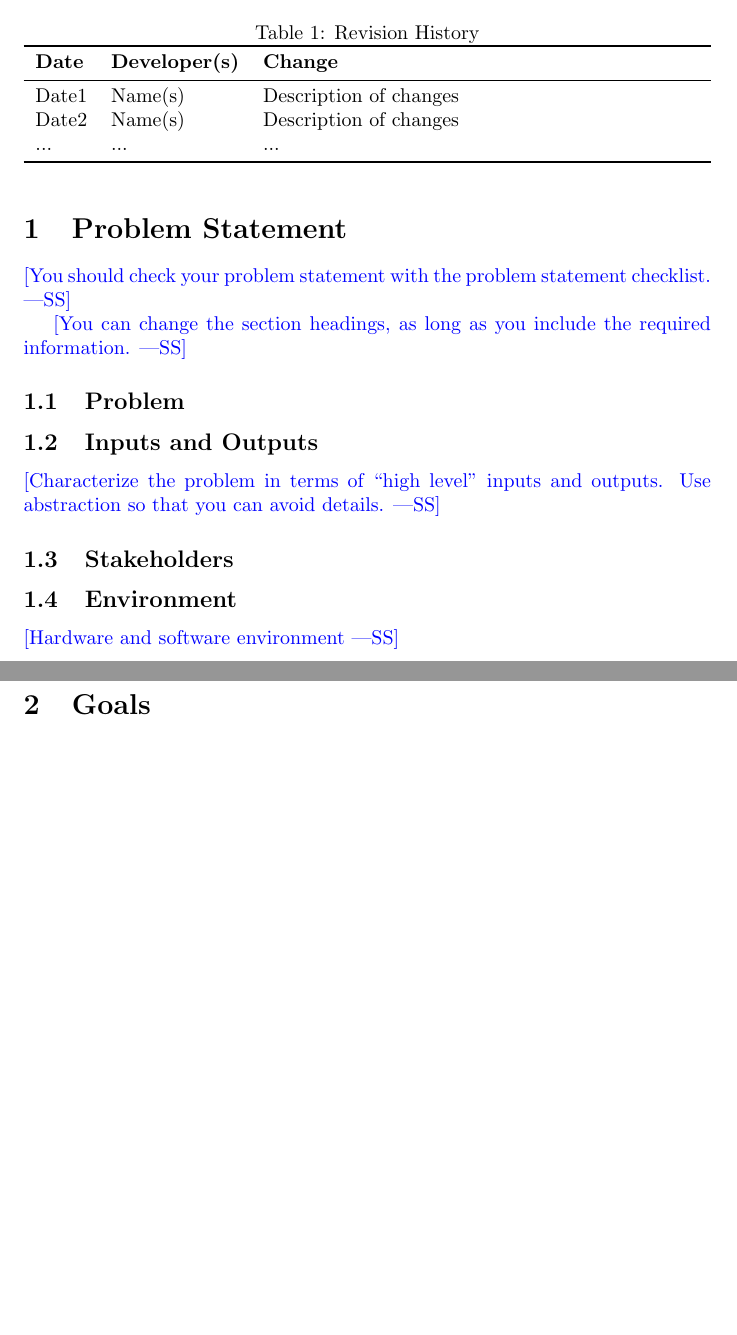
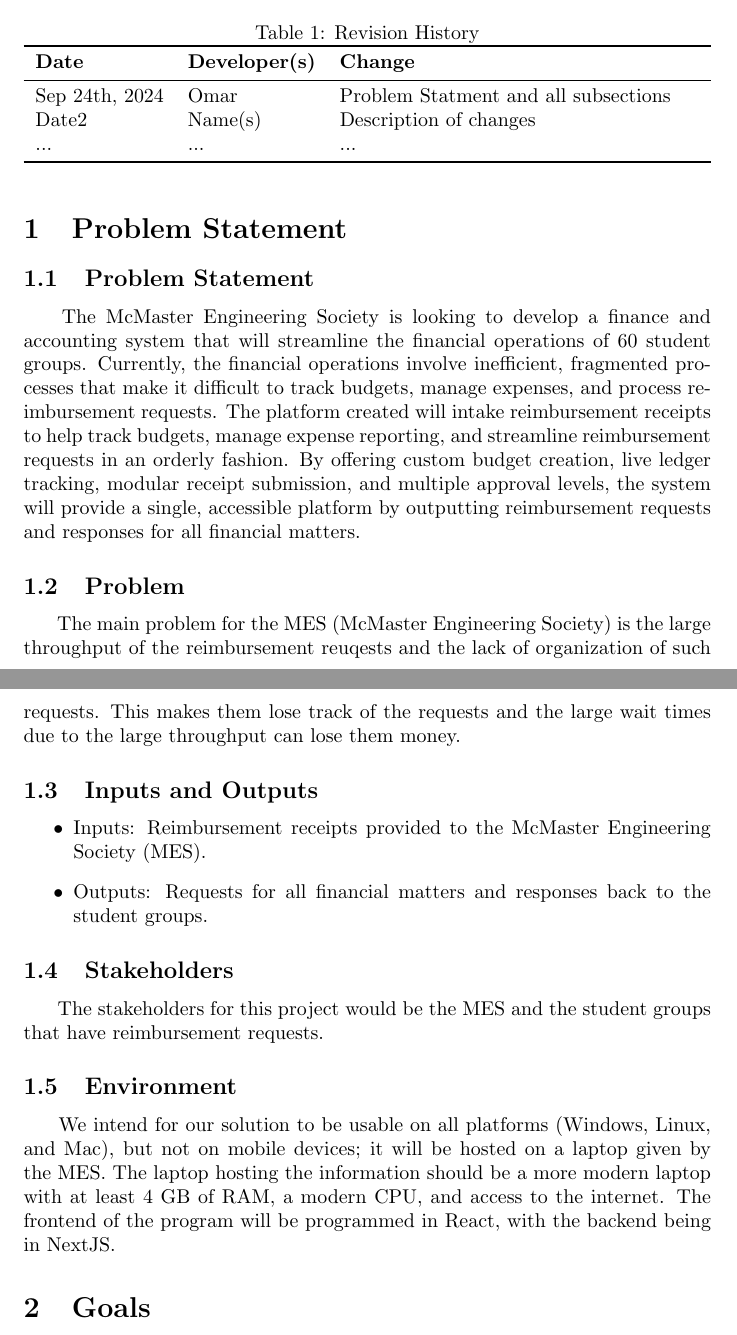
Before and after one commit to Housam2020/MES-ERP, a LaTeX document (docs/ProblemStatementAndGoals/ProblemStatement.tex): two parts of pages 1 and 2 of 3, joined at a grey line, cut so that both start at the same text, the shorter picture padded with empty space. Compiled offline with pdfLaTeX.

Commit message:
Problem statement and enviornment completed

```diff
--- a/docs/ProblemStatementAndGoals/ProblemStatement.tex
+++ b/docs/ProblemStatementAndGoals/ProblemStatement.tex
@@ -22,7 +22,7 @@
 \toprule
 \textbf{Date} & \textbf{Developer(s)} & \textbf{Change}\\
 \midrule
-Date1 & Name(s) & Description of changes\\
+Sep 24th, 2024 & Omar & Problem Statment and all subsections \\
 Date2 & Name(s) & Description of changes\\
 ... & ... & ...\\
 \bottomrule
@@ -31,25 +31,31 @@
 
 \section{Problem Statement}
 
-\wss{You should check your problem statement with the
-\href{https://github.com/smiths/capTemplate/blob/main/docs/Checklists/ProbState-Checklist.pdf}
-{problem statement checklist}.}
+\subsection{Problem Statement}
 
-\wss{You can change the section headings, as long as you include the required
-information.}
+\hspace{0.5cm} The McMaster Engineering Society is looking to develop a finance and accounting system that will streamline the financial operations of 60 student groups. Currently, the financial operations involve inefficient, fragmented processes that make it difficult to track budgets, manage expenses, and process reimbursement requests. The platform created will intake reimbursement receipts to help track budgets, manage expense reporting, and streamline reimbursement requests in an orderly fashion. By offering custom budget creation, live ledger tracking, modular receipt submission, and multiple approval levels, the system will provide a single, accessible platform by outputting reimbursement requests and responses for all financial matters.
 
 \subsection{Problem}
 
+\hspace{0.5cm} The main problem for the MES (McMaster Engineering Society) is
+the large throughput of the reimbursement reuqests and the lack of organization of such requests.
+This makes them lose track of the requests and the large wait times due to the large throughput can lose
+them money.
+
 \subsection{Inputs and Outputs}
 
-\wss{Characterize the problem in terms of ``high level'' inputs and outputs.
-Use abstraction so that you can avoid details.}
+\begin{itemize}
+    \item Inputs: Reimbursement receipts provided to the McMaster Engineering Society (MES).
+    \item Outputs: Requests for all financial matters and responses back to the student groups.
+\end{itemize}
 
 \subsection{Stakeholders}
 
+\hspace{0.5cm} The stakeholders for this project would be the MES and the student groups that have reimbursement requests.
+
 \subsection{Environment}
 
-\wss{Hardware and software environment}
+\hspace{0.5cm} We intend for our solution to be usable on all platforms (Windows, Linux, and Mac), but not on mobile devices; it will be hosted on a laptop given by the MES. The laptop hosting the information should be a more modern laptop with at least 4 GB of RAM, a modern CPU, and access to the internet. The frontend of the program will be programmed in React, with the backend being in NextJS.
 
 \section{Goals}
 
```
